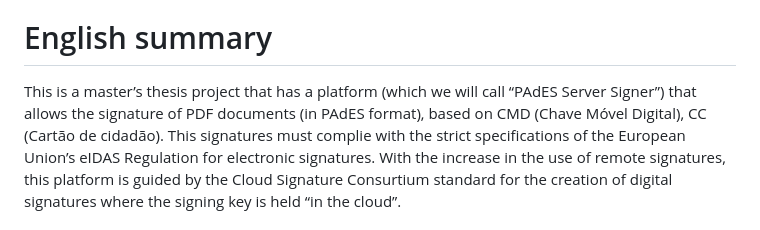
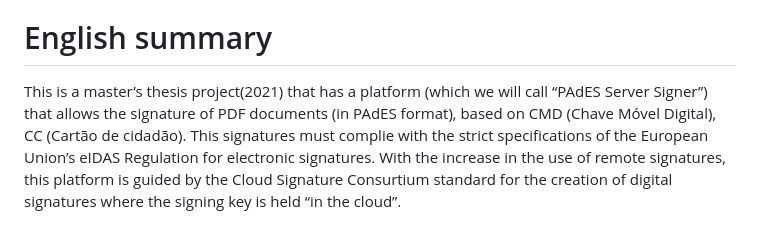
Before and after one commit to franciscoaraujo51/PAdESServerSigner, a Markdown page: README.md, the part around the change. Rendered like a GitHub page.

Commit message:
Revise project description in README
Updated the project description to include the year 2021.

```diff
--- a/README.md
+++ b/README.md
@@ -12,7 +12,7 @@ Neste repositório existem essencialmente 4 partes da aplicação:
 
 # English summary
 
-This is a master’s thesis project that has a platform (which we will call “PAdES Server Signer”) that allows
+This is a master’s thesis project(2021) that has a platform (which we will call “PAdES Server Signer”) that allows
 the signature of PDF documents (in PAdES format), based on CMD (Chave Móvel Digital), CC (Cartão
 de cidadão). This signatures must complie with the strict specifications of the European Union’s eIDAS
 Regulation for electronic signatures. With the increase in the use of remote signatures, this platform is
```
